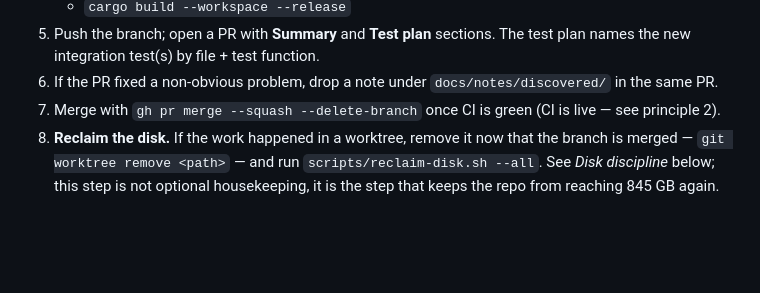
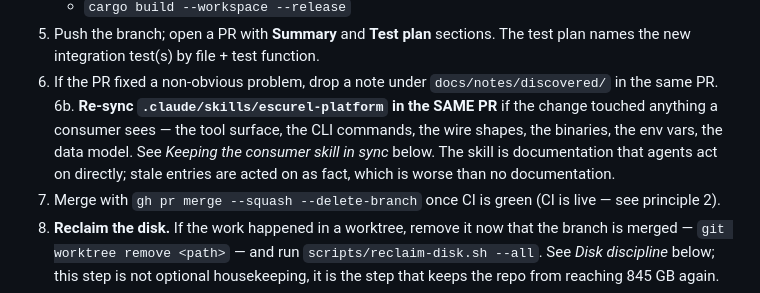
Before and after one commit to DataZooDE/escurel, a Markdown page: CLAUDE.md, the part around one of its changes. Rendered like a GitHub page; blank space fills up the shorter version.

```diff
--- a/CLAUDE.md
+++ b/CLAUDE.md
@@ -123,6 +123,12 @@ A PR cycle:
    file + test function.
 6. If the PR fixed a non-obvious problem, drop a note under
    `docs/notes/discovered/` in the same PR.
+6b. **Re-sync `.claude/skills/escurel-platform` in the SAME PR** if the
+   change touched anything a consumer sees — the tool surface, the CLI
+   commands, the wire shapes, the binaries, the env vars, the data
+   model. See *Keeping the consumer skill in sync* below. The skill is
+   documentation that agents act on directly; stale entries are acted
+   on as fact, which is worse than no documentation.
 7. Merge with `gh pr merge --squash --delete-branch` once CI is
    green (CI is live — see principle 2).
 8. **Reclaim the disk.** If the work happened in a worktree, remove
```
Also changed, not shown: other parts of CLAUDE.md (+63 -0 lines), 1 other file.
